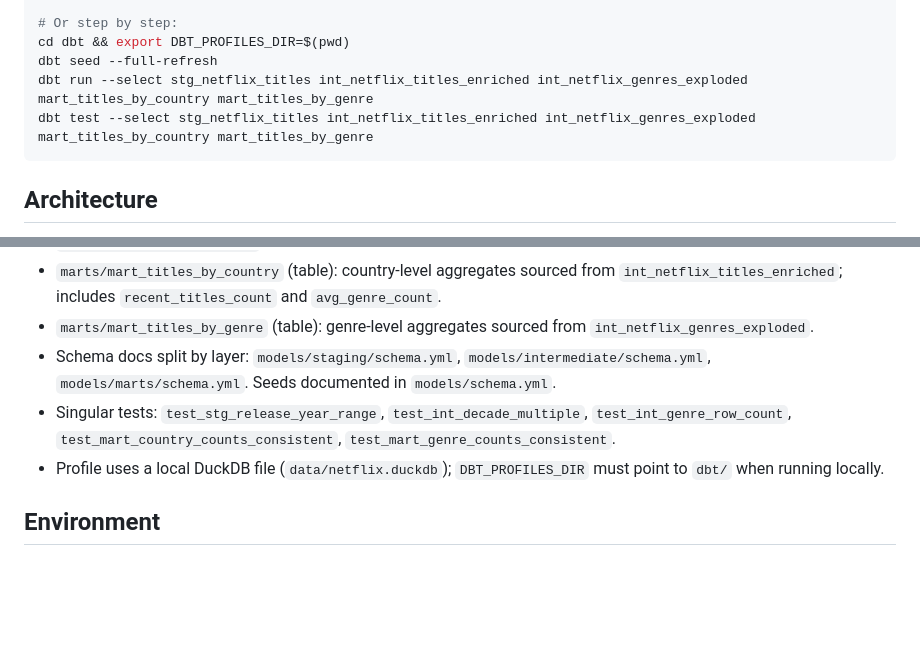
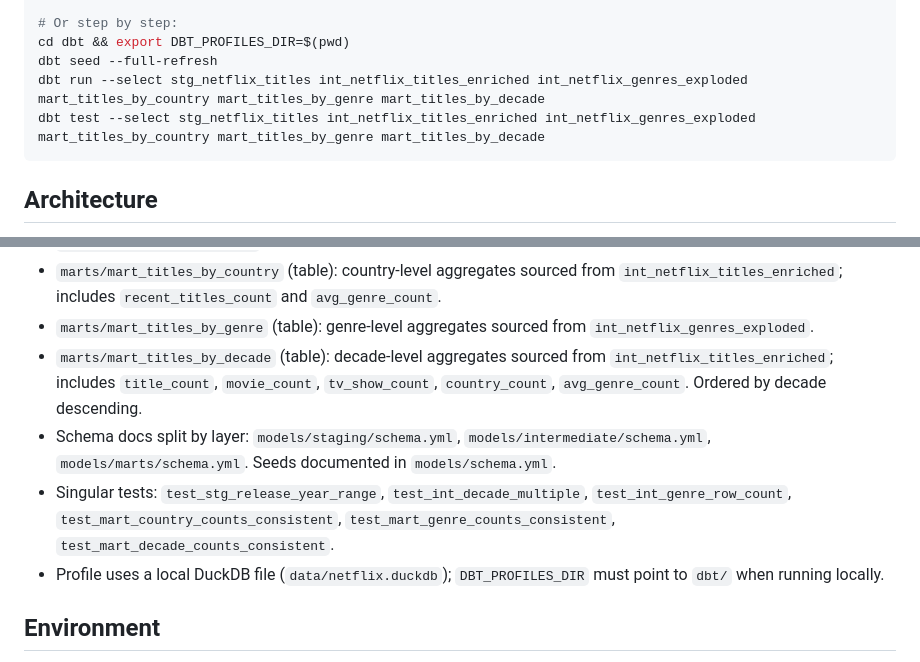
Before and after one commit to registesson/netflix-pipeline-csv-sqlite, a Markdown page: CLAUDE.md, 2 parts joined by grey strips. GitHub-like rendering; blank space fills up the shorter version.

Commit message:
docs(claude): add mart_titles_by_decade to dbt architecture section
Co-Authored-By: Claude Sonnet 4.6 <noreply@anthropic.com>

````diff
--- a/CLAUDE.md
+++ b/CLAUDE.md
@@ -24,8 +24,8 @@ pytest tests/test_clean.py::test_clean_data_basic  # single test
 # Or step by step:
 cd dbt && export DBT_PROFILES_DIR=$(pwd)
 dbt seed --full-refresh
-dbt run --select stg_netflix_titles int_netflix_titles_enriched int_netflix_genres_exploded mart_titles_by_country mart_titles_by_genre
-dbt test --select stg_netflix_titles int_netflix_titles_enriched int_netflix_genres_exploded mart_titles_by_country mart_titles_by_genre
+dbt run --select stg_netflix_titles int_netflix_titles_enriched int_netflix_genres_exploded mart_titles_by_country mart_titles_by_genre mart_titles_by_decade
+dbt test --select stg_netflix_titles int_netflix_titles_enriched int_netflix_genres_exploded mart_titles_by_country mart_titles_by_genre mart_titles_by_decade
 ```
 
 ## Architecture
@@ -53,8 +53,9 @@ This project is a learning-oriented ETL pipeline for Netflix titles data with th
 - `intermediate/int_netflix_genres_exploded` (view): unnests `listed_in` → one row per (title, genre) pair via DuckDB `unnest(string_split(...))`.
 - `marts/mart_titles_by_country` (table): country-level aggregates sourced from `int_netflix_titles_enriched`; includes `recent_titles_count` and `avg_genre_count`.
 - `marts/mart_titles_by_genre` (table): genre-level aggregates sourced from `int_netflix_genres_exploded`.
+- `marts/mart_titles_by_decade` (table): decade-level aggregates sourced from `int_netflix_titles_enriched`; includes `title_count`, `movie_count`, `tv_show_count`, `country_count`, `avg_genre_count`. Ordered by decade descending.
 - Schema docs split by layer: `models/staging/schema.yml`, `models/intermediate/schema.yml`, `models/marts/schema.yml`. Seeds documented in `models/schema.yml`.
-- Singular tests: `test_stg_release_year_range`, `test_int_decade_multiple`, `test_int_genre_row_count`, `test_mart_country_counts_consistent`, `test_mart_genre_counts_consistent`.
+- Singular tests: `test_stg_release_year_range`, `test_int_decade_multiple`, `test_int_genre_row_count`, `test_mart_country_counts_consistent`, `test_mart_genre_counts_consistent`, `test_mart_decade_counts_consistent`.
 - Profile uses a local DuckDB file (`data/netflix.duckdb`); `DBT_PROFILES_DIR` must point to `dbt/` when running locally.
 
 ## Environment
````
